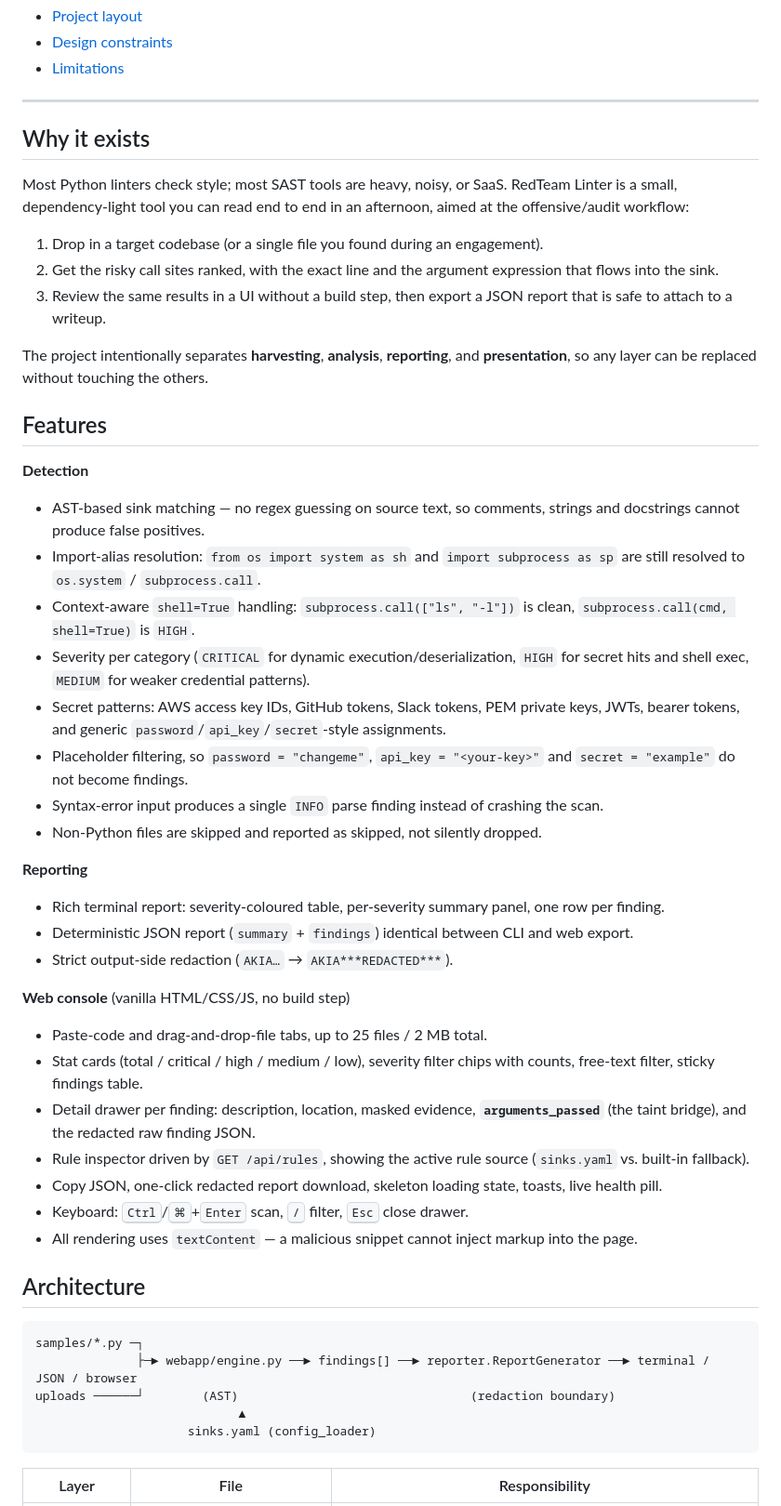
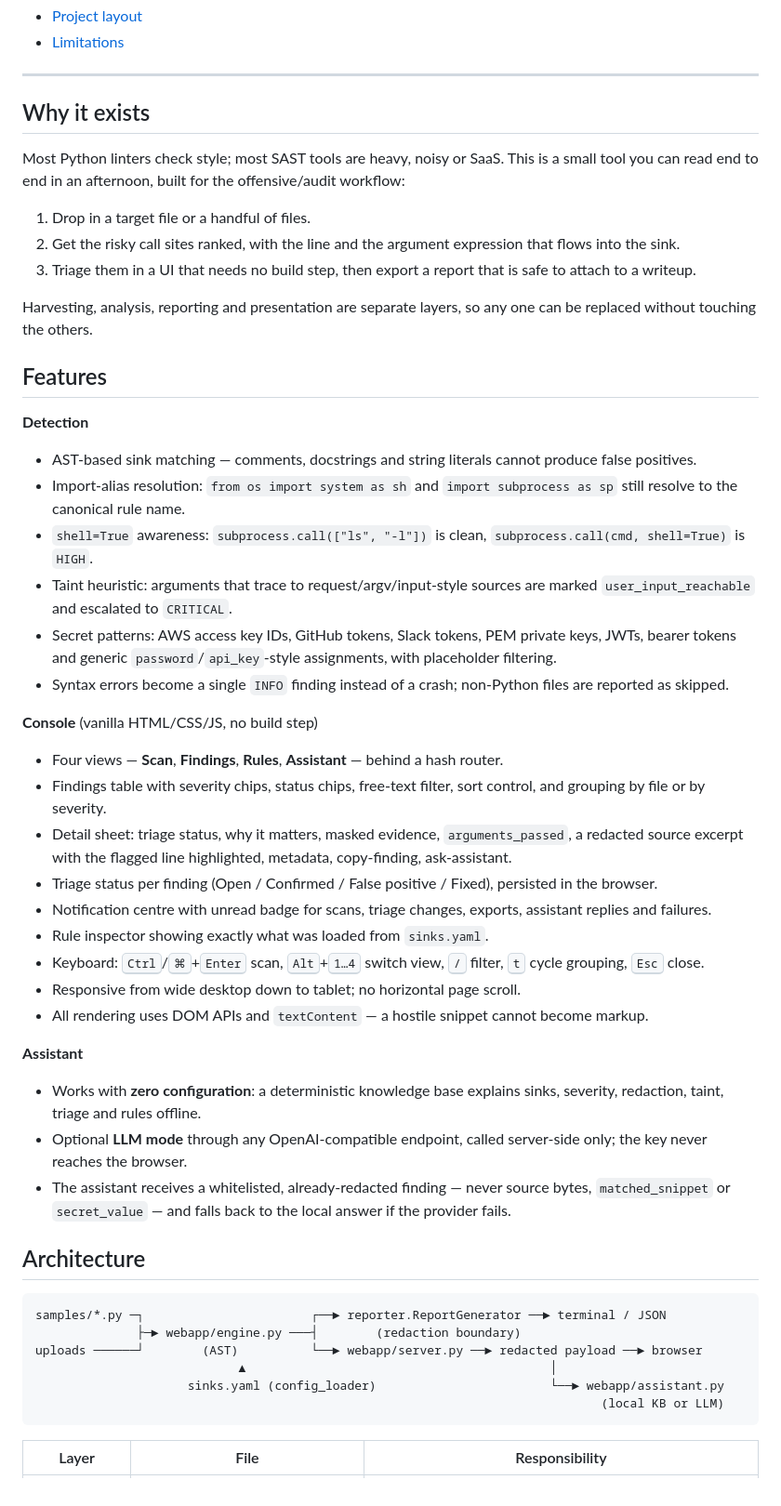
Before and after one commit to HUMZAJAFFAR/redteam-linter, a Markdown page: README.md, the part around one of its changes. Shown at 93% size. Rendered like a GitHub page.

````diff
--- a/README.md
+++ b/README.md
@@ -26,56 +30,56 @@ Every finding is redacted **before** it is printed or serialized: raw secrets an
 - [Project layout](#project-layout)
-- [Design constraints](#design-constraints)
 - [Limitations](#limitations)
 
 ---
 
 ## Why it exists
 
-Most Python linters check style; most SAST tools are heavy, noisy, or SaaS. RedTeam Linter is a small, dependency-light tool you can read end to end in an afternoon, aimed at the offensive/audit workflow:
+Most Python linters check style; most SAST tools are heavy, noisy or SaaS. This is a small tool you can read end to end in an afternoon, built for the offensive/audit workflow:
 
-1. Drop in a target codebase (or a single file you found during an engagement).
-2. Get the risky call sites ranked, with the exact line and the argument expression that flows into the sink.
-3. Review the same results in a UI without a build step, then export a JSON report that is safe to attach to a writeup.
+1. Drop in a target file or a handful of files.
+2. Get the risky call sites ranked, with the line and the argument expression that flows into the sink.
+3. Triage them in a UI that needs no build step, then export a report that is safe to attach to a writeup.
 
-The project intentionally separates **harvesting**, **analysis**, **reporting**, and **presentation**, so any layer can be replaced without touching the others.
+Harvesting, analysis, reporting and presentation are separate layers, so any one can be replaced without touching the others.
 
 ## Features
 
 **Detection**
 
-- AST-based sink matching — no regex guessing on source text, so comments, strings and docstrings cannot produce false positives.
-- Import-alias resolution: `from os import system as sh` and `import subprocess as sp` are still resolved to `os.system` / `subprocess.call`.
-- Context-aware `shell=True` handling: `subprocess.call(["ls", "-l"])` is clean, `subprocess.call(cmd, shell=True)` is `HIGH`.
-- Severity per category (`CRITICAL` for dynamic execution/deserialization, `HIGH` for secret hits and shell exec, `MEDIUM` for weaker credential patterns).
-- Secret patterns: AWS access key IDs, GitHub tokens, Slack tokens, PEM private keys, JWTs, bearer tokens, and generic `password`/`api_key`/`secret`-style assignments.
-- Placeholder filtering, so `password = "changeme"`, `api_key = "<your-key>"` and `secret = "example"` do not become findings.
-- Syntax-error input produces a single `INFO` parse finding instead of crashing the scan.
-- Non-Python files are skipped and reported as skipped, not silently dropped.
+- AST-based sink matching — comments, docstrings and string literals cannot produce false positives.
+- Import-alias resolution: `from os import system as sh` and `import subprocess as sp` still resolve to the canonical rule name.
+- `shell=True` awareness: `subprocess.call(["ls", "-l"])` is clean, `subprocess.call(cmd, shell=True)` is `HIGH`.
+- Taint heuristic: arguments that trace to request/argv/input-style sources are marked `user_input_reachable` and escalated to `CRITICAL`.
+- Secret patterns: AWS access key IDs, GitHub tokens, Slack tokens, PEM private keys, JWTs, bearer tokens and generic `password`/`api_key`-style assignments, with placeholder filtering.
+- Syntax errors become a single `INFO` finding instead of a crash; non-Python files are reported as skipped.
 
-**Reporting**
+**Console** (vanilla HTML/CSS/JS, no build step)
 
-- Rich terminal report: severity-coloured table, per-severity summary panel, one row per finding.
-- Deterministic JSON report (`summary` + `findings`) identical between CLI and web export.
-- Strict output-side redaction (`AKIA…` → `AKIA***REDACTED***`).
+- Four views — **Scan**, **Findings**, **Rules**, **Assistant** — behind a hash router.
+- Findings table with severity chips, status chips, free-text filter, sort control, and grouping by file or by severity.
+- Detail sheet: triage status, why it matters, masked evidence, `arguments_passed`, a redacted source excerpt with the flagged line highlighted, metadata, copy-finding, ask-assistant.
+- Triage status per finding (Open / Confirmed / False positive / Fixed), persisted in the browser.
+- Notification centre with unread badge for scans, triage changes, exports, assistant replies and failures.
+- Rule inspector showing exactly what was loaded from `sinks.yaml`.
+- Keyboard: <kbd>Ctrl</kbd>/<kbd>⌘</kbd>+<kbd>Enter</kbd> scan, <kbd>Alt</kbd>+<kbd>1…4</kbd> switch view, <kbd>/</kbd> filter, <kbd>t</kbd> cycle grouping, <kbd>Esc</kbd> close.
+- Responsive from wide desktop down to tablet; no horizontal page scroll.
+- All rendering uses DOM APIs and `textContent` — a hostile snippet cannot become markup.
 
-**Web console** (vanilla HTML/CSS/JS, no build step)
+**Assistant**
 
-- Paste-code and drag-and-drop-file tabs, up to 25 files / 2 MB total.
-- Stat cards (total / critical / high / medium / low), severity filter chips with counts, free-text filter, sticky findings table.
-- Detail drawer per finding: description, location, masked evidence, **`arguments_passed`** (the taint bridge), and the redacted raw finding JSON.
-- Rule inspector driven by `GET /api/rules`, showing the active rule source (`sinks.yaml` vs. built-in fallback).
-- Copy JSON, one-click redacted report download, skeleton loading state, toasts, live health pill.
-- Keyboard: <kbd>Ctrl</kbd>/<kbd>⌘</kbd>+<kbd>Enter</kbd> scan, <kbd>/</kbd> filter, <kbd>Esc</kbd> close drawer.
-- All rendering uses `textContent` — a malicious snippet cannot inject markup into the page.
+- Works with **zero configuration**: a deterministic knowledge base explains sinks, severity, redaction, taint, triage and rules offline.
+- Optional **LLM mode** through any OpenAI-compatible endpoint, called server-side only; the key never reaches the browser.
+- The assistant receives a whitelisted, already-redacted finding — never source bytes, `matched_snippet` or `secret_value` — and falls back to the local answer if the provider fails.
 
 ## Architecture
 
 ```
-samples/*.py ─┐
-              ├─► webapp/engine.py ──► findings[] ──► reporter.ReportGenerator ──► terminal / JSON / browser
-uploads ──────┘        (AST)                                (redaction boundary)
-                            ▲
-                     sinks.yaml (config_loader)
+samples/*.py ─┐                       ┌──► reporter.ReportGenerator ──► terminal / JSON
+              ├─► webapp/engine.py ───┤        (redaction boundary)
+uploads ──────┘        (AST)          └──► webapp/server.py ──► redacted payload ──► browser
+                            ▲                                          │
+                     sinks.yaml (config_loader)                        └──► webapp/assistant.py
+                                                                              (local KB or LLM)
 ```
 
 | Layer | File | Responsibility |
````
Also changed, not shown: other parts of README.md (+128 -90 lines), docs/screenshot-detail.png (added), docs/screenshot.png, 8 other files.
